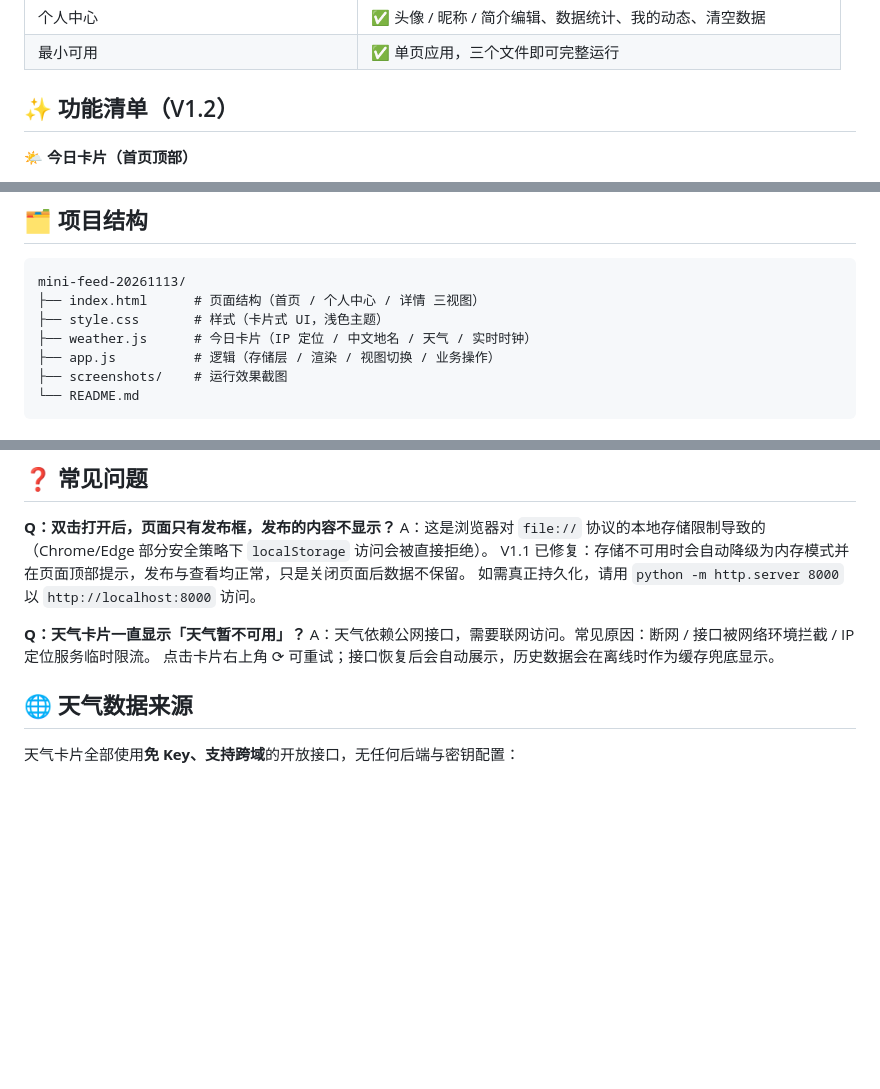
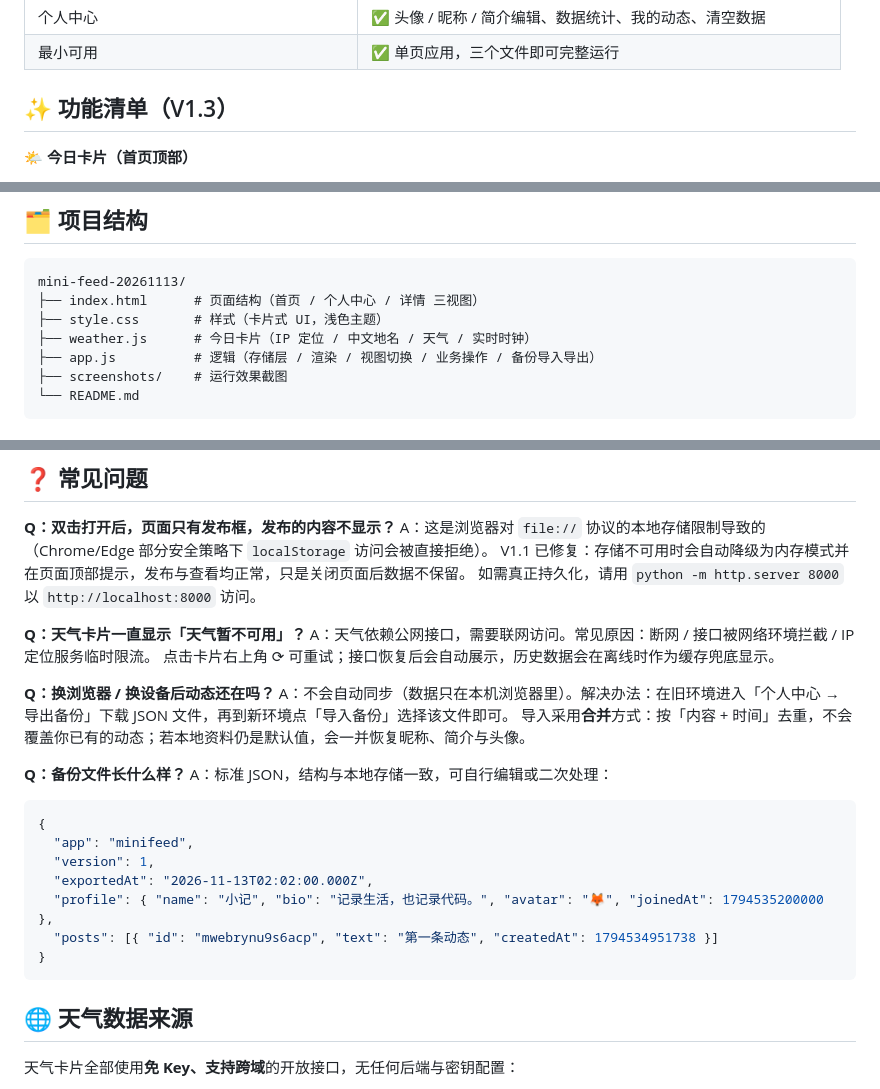
Before and after one commit to WRating/mini-feed-20261113, a Markdown page: README.md, 3 parts joined by grey strips. GitHub-like rendering; blank space fills up the shorter version.

Commit message:
docs: document backup format, storage meter and v1.3 changelog

````diff
--- a/README.md
+++ b/README.md
@@ -18,7 +18,7 @@
 | 个人中心 | ✅ 头像 / 昵称 / 简介编辑、数据统计、我的动态、清空数据 |
 | 最小可用 | ✅ 单页应用，三个文件即可完整运行 |
 
-## ✨ 功能清单（V1.2）
+## ✨ 功能清单（V1.3）
 
 **🌤️ 今日卡片（首页顶部）**
 - 📍 **所在地**：通过 IP 自动定位，反向地理编码为中文地名（如「长沙市 · 湖南省」），定位结果缓存 12 小时
@@ -52,7 +53,7 @@ mini-feed-20261113/
 ├── index.html      # 页面结构（首页 / 个人中心 / 详情 三视图）
 ├── style.css       # 样式（卡片式 UI，浅色主题）
 ├── weather.js      # 今日卡片（IP 定位 / 中文地名 / 天气 / 实时时钟）
-├── app.js          # 逻辑（存储层 / 渲染 / 视图切换 / 业务操作）
+├── app.js          # 逻辑（存储层 / 渲染 / 视图切换 / 业务操作 / 备份导入导出）
 ├── screenshots/    # 运行效果截图
 └── README.md
 ```
@@ -100,6 +101,23 @@ V1.1 已修复：存储不可用时会自动降级为内存模式并在页面顶
 A：天气依赖公网接口，需要联网访问。常见原因：断网 / 接口被网络环境拦截 / IP 定位服务临时限流。
 点击卡片右上角 ⟳ 可重试；接口恢复后会自动展示，历史数据会在离线时作为缓存兜底显示。
 
+**Q：换浏览器 / 换设备后动态还在吗？**
+A：不会自动同步（数据只在本机浏览器里）。解决办法：在旧环境进入「个人中心 → 导出备份」下载 JSON 文件，再到新环境点「导入备份」选择该文件即可。
+导入采用**合并**方式：按「内容 + 时间」去重，不会覆盖你已有的动态；若本地资料仍是默认值，会一并恢复昵称、简介与头像。
+
+**Q：备份文件长什么样？**
+A：标准 JSON，结构与本地存储一致，可自行编辑或二次处理：
+
+```json
+{
+  "app": "minifeed",
+  "version": 1,
+  "exportedAt": "2026-11-13T02:02:00.000Z",
+  "profile": { "name": "小记", "bio": "记录生活，也记录代码。", "avatar": "🦊", "joinedAt": 1794535200000 },
+  "posts": [{ "id": "mwebrynu9s6acp", "text": "第一条动态", "createdAt": 1794534951738 }]
+}
+```
+
 ## 🌐 天气数据来源
 
 天气卡片全部使用**免 Key、支持跨域**的开放接口，无任何后端与密钥配置：
````
Also changed, not shown: other parts of README.md (+3 -1 lines), screenshots/desktop.png, screenshots/profile.png.
